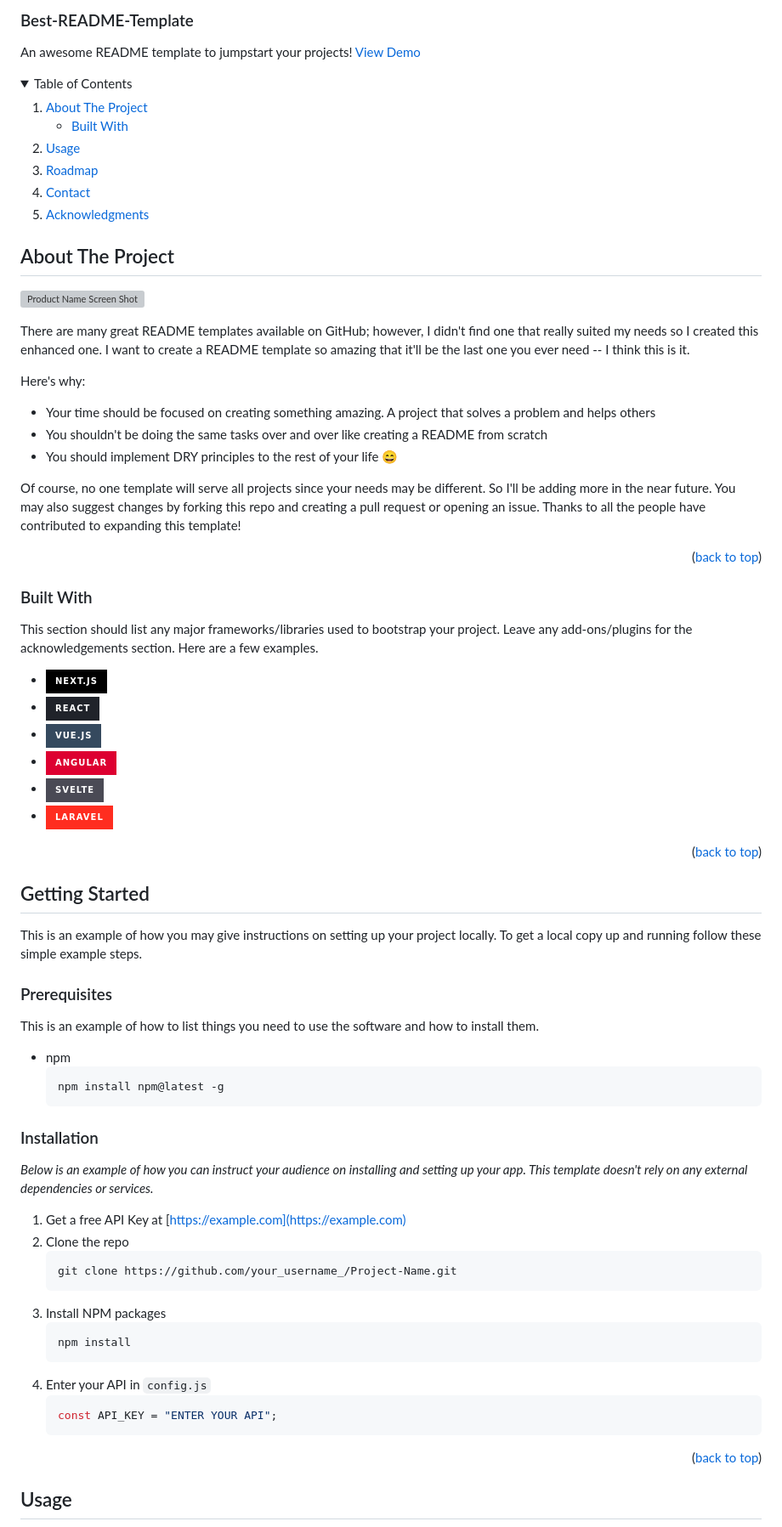
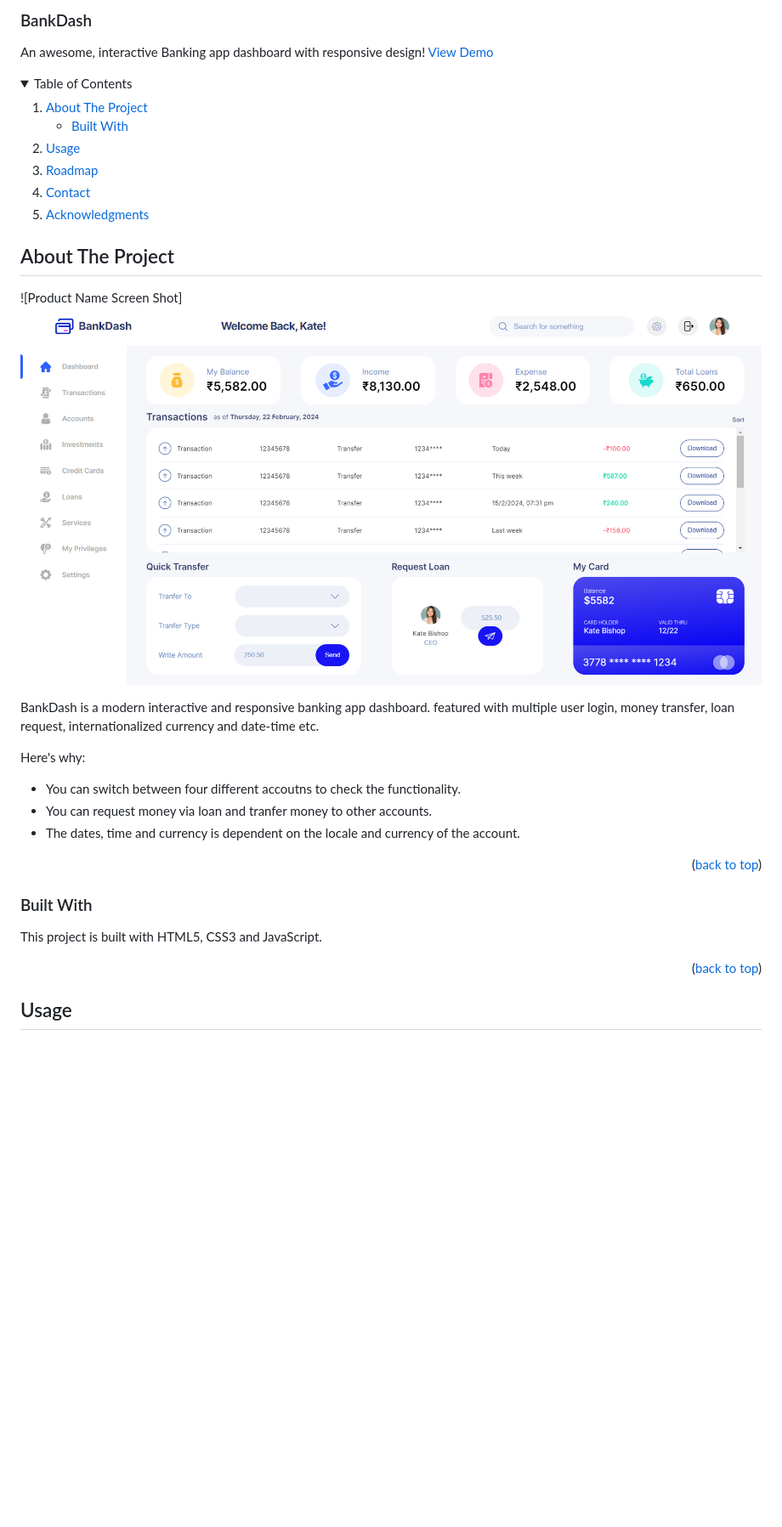
Before and after one commit to amittam104/BankDash, a Markdown page: README.md, the part around the change printed below. Shown: that part at 85% size. Drawn GitHub-style; pictures changed too: BankDash4.png (added); folded sections open; badges without logos; blank space fills up the shorter version; grey boxes are pictures that could not be loaded.

Commit message:
chore: update readme

````diff
--- a/README.md
+++ b/README.md
@@ -1,10 +1,10 @@
 <a name="readme-top"></a>
 
 <!-- PROJECT LOGO -->
-  <h3>Best-README-Template</h3>
+  <h3>BankDash</h3>
   <p >
-    An awesome README template to jumpstart your projects!
-    <a href="https://github.com/othneildrew/Best-README-Template">View Demo</a>
+    An awesome, interactive Banking app dashboard with responsive design!
+    <a href="https://github.com/amittam104">View Demo</a>
   </p>
 
 <!-- TABLE OF CONTENTS -->
@@ -28,66 +28,21 @@
 
 ## About The Project
 
-[![Product Name Screen Shot][product-screenshot]](design/BankDash4.png)
+![Product Name Screen Shot]![Banking app dashboard](BankDash4.png)
 
-There are many great README templates available on GitHub; however, I didn't find one that really suited my needs so I created this enhanced one. I want to create a README template so amazing that it'll be the last one you ever need -- I think this is it.
+BankDash is a modern interactive and responsive banking app dashboard. featured with multiple user login, money transfer, loan request, internationalized currency and date-time etc.
 
 Here's why:
 
-- Your time should be focused on creating something amazing. A project that solves a problem and helps others
-- You shouldn't be doing the same tasks over and over like creating a README from scratch
-- You should implement DRY principles to the rest of your life :smile:
-
-Of course, no one template will serve all projects since your needs may be different. So I'll be adding more in the near future. You may also suggest changes by forking this repo and creating a pull request or opening an issue. Thanks to all the people have contributed to expanding this template!
+- You can switch between four different accoutns to check the functionality.
+- You can request money via loan and tranfer money to other accounts.
+- The dates, time and currency is dependent on the locale and currency of the account.
 
 <p align="right">(<a href="#readme-top">back to top</a>)</p>
 
 ### Built With
 
-This section should list any major frameworks/libraries used to bootstrap your project. Leave any add-ons/plugins for the acknowledgements section. Here are a few examples.
-
-- [![Next][Next.js]][Next-url]
-- [![React][React.js]][React-url]
-- [![Vue][Vue.js]][Vue-url]
-- [![Angular][Angular.io]][Angular-url]
-- [![Svelte][Svelte.dev]][Svelte-url]
-- [![Laravel][Laravel.com]][Laravel-url]
-
-<p align="right">(<a href="#readme-top">back to top</a>)</p>
-
-<!-- GETTING STARTED -->
-
-## Getting Started
-
-This is an example of how you may give instructions on setting up your project locally.
-To get a local copy up and running follow these simple example steps.
-
-### Prerequisites
-
-This is an example of how to list things you need to use the software and how to install them.
-
-- npm
-  ```sh
-  npm install npm@latest -g
-  ```
-
-### Installation
-
-_Below is an example of how you can instruct your audience on installing and setting up your app. This template doesn't rely on any external dependencies or services._
-
-1. Get a free API Key at [https://example.com](https://example.com)
-2. Clone the repo
-   ```sh
-   git clone https://github.com/your_username_/Project-Name.git
-   ```
-3. Install NPM packages
-   ```sh
-   npm install
-   ```
-4. Enter your API in `config.js`
-   ```js
-   const API_KEY = "ENTER YOUR API";
-   ```
+This project is built with HTML5, CSS3 and JavaScript.
 
 <p align="right">(<a href="#readme-top">back to top</a>)</p>
 
````
Also changed, not shown: other parts of README.md (+16 -82 lines).
